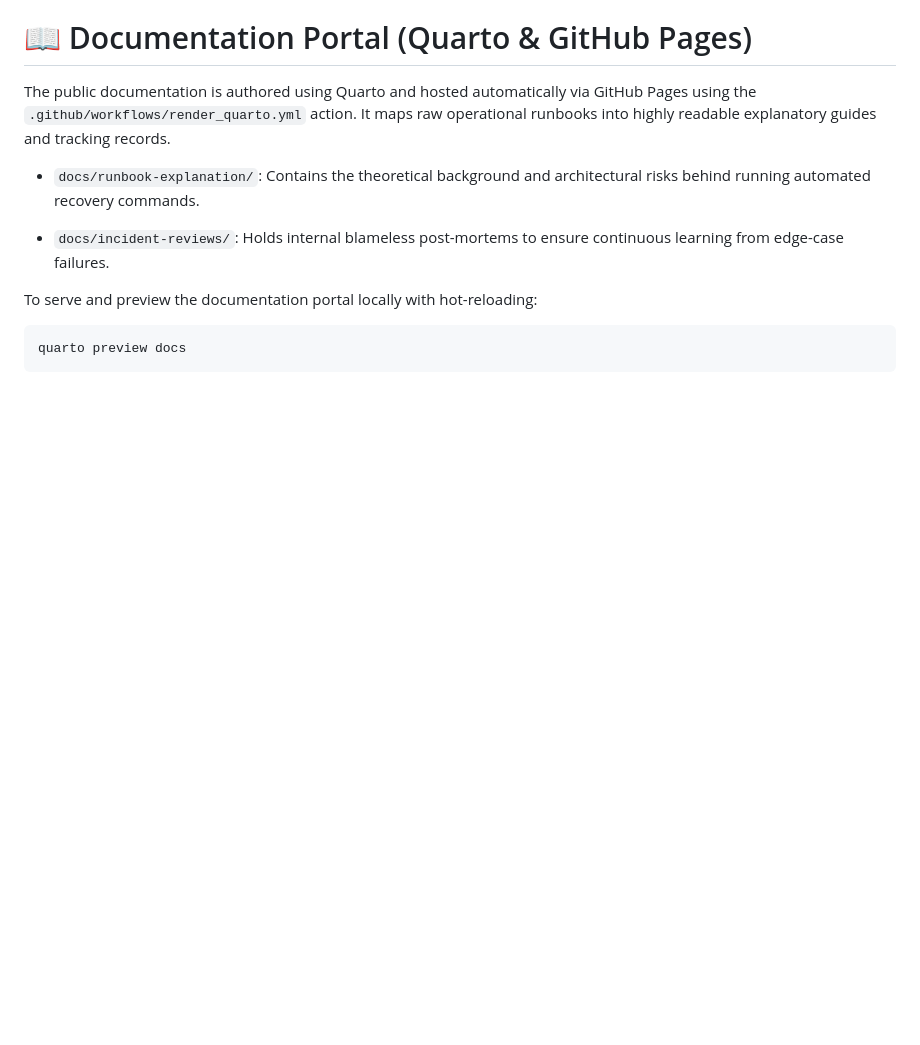
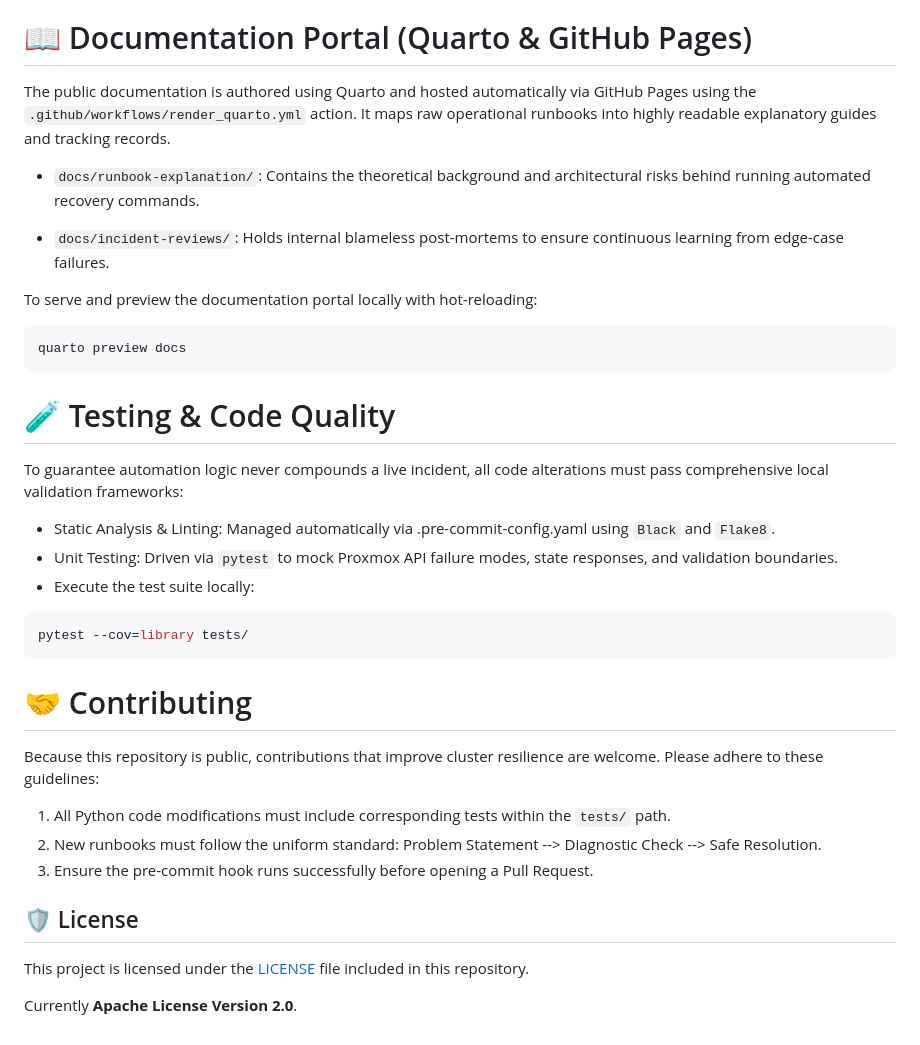
Before and after one commit to aminbenmansour/sre-playbooks-proxmox, a Markdown page: README.md, the part around the change. Drawn GitHub-style; blank space fills up the shorter version.

Commit message:
docs(readme): add sections about testing, contributing and license

````diff
--- a/README.md
+++ b/README.md
@@ -81,3 +81,24 @@ To serve and preview the documentation portal locally with hot-reloading:
 ```bash
 quarto preview docs
 ```
+
+# 🧪 Testing & Code Quality
+To guarantee automation logic never compounds a live incident, all code alterations must pass comprehensive local validation frameworks:
+
+* Static Analysis & Linting: Managed automatically via .pre-commit-config.yaml using `Black` and `Flake8`.
+* Unit Testing: Driven via `pytest` to mock Proxmox API failure modes, state responses, and validation boundaries.
+* Execute the test suite locally:
+```bash
+pytest --cov=library tests/
+```
+
+# 🤝 Contributing
+Because this repository is public, contributions that improve cluster resilience are welcome. Please adhere to these guidelines:
+1. All Python code modifications must include corresponding tests within the `tests/` path.
+2. New runbooks must follow the uniform standard: Problem Statement --> Diagnostic Check --> Safe Resolution.
+3. Ensure the pre-commit hook runs successfully before opening a Pull Request.
+
+## 🛡️ License
+This project is licensed under the [LICENSE](./LICENSE) file included in this repository.
+
+Currently **Apache License Version 2.0**.
````
